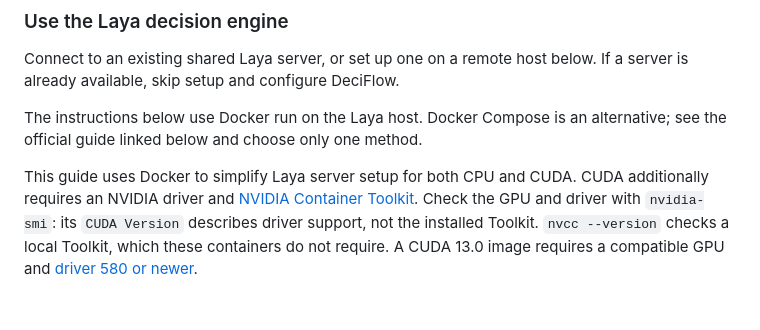
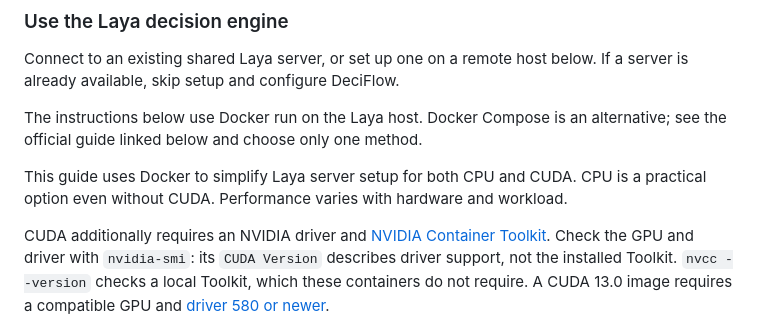
Before and after one commit to call518/DeciFlow, a Markdown page: README.md, the part around the change. GitHub-like rendering.

Commit message:
docs: clarify Laya can run on CPU without CUDA

```diff
--- a/README.md
+++ b/README.md
@@ -134,6 +134,9 @@ The instructions below use Docker run on the Laya host. Docker Compose is an
 alternative; see the official guide linked below and choose only one method.
 
 This guide uses Docker to simplify Laya server setup for both CPU and CUDA.
+CPU is a practical option even without CUDA. Performance varies with
+hardware and workload.
+
 CUDA additionally requires an NVIDIA driver and
 [NVIDIA Container Toolkit](https://docs.nvidia.com/datacenter/cloud-native/container-toolkit/latest/install-guide.html).
 Check the GPU and driver with `nvidia-smi`: its `CUDA Version` describes driver
```
Also changed, not shown: README.ko.md (+3 -0 lines).
